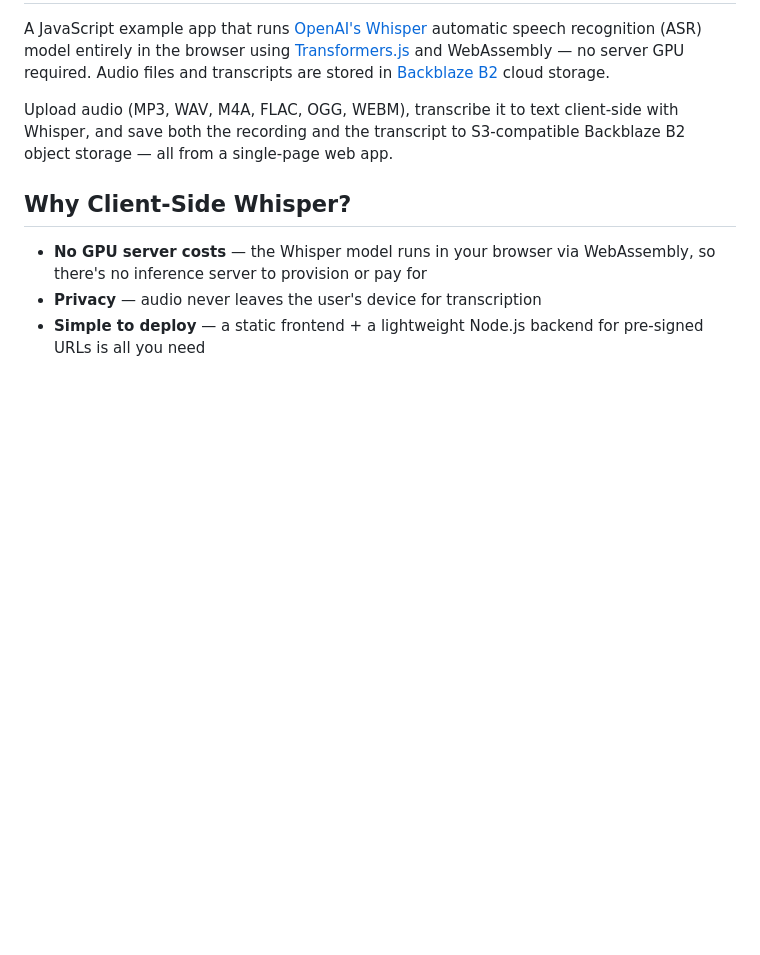
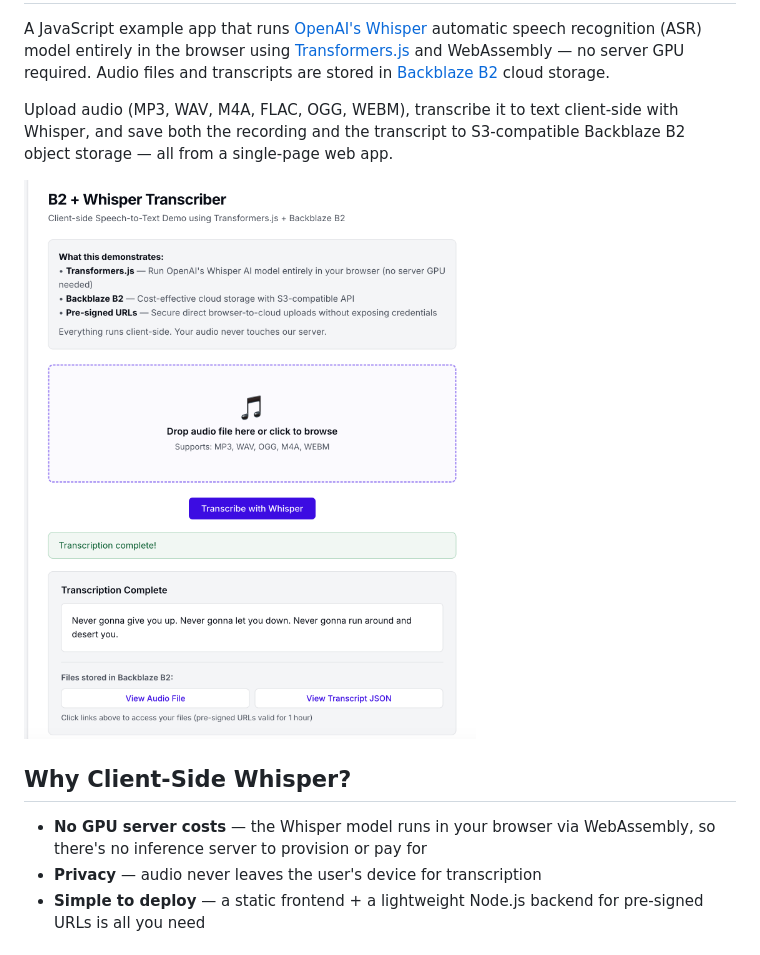
Before and after one commit to backblaze-b2-samples/b2-whisper-transformersjs-transcriber, a Markdown page: README.md, the part around the change. Rendered like a GitHub page; pictures changed too: docs/screenshot.png (added); blank space fills up the shorter version.

Commit message:
docs: add app screenshots to README

```diff
--- a/README.md
+++ b/README.md
@@ -3,6 +3,8 @@
 A JavaScript example app that runs [OpenAI's Whisper](https://openai.com/research/whisper) automatic speech recognition (ASR) model entirely in the browser using [Transformers.js](https://huggingface.co/docs/transformers.js) and WebAssembly — no server GPU required. Audio files and transcripts are stored in [Backblaze B2](https://www.backblaze.com/cloud-storage?utm_source=github&utm_medium=referral&utm_campaign=ai_artifacts&utm_content=audiosamples) cloud storage.
 
 Upload audio (MP3, WAV, M4A, FLAC, OGG, WEBM), transcribe it to text client-side with Whisper, and save both the recording and the transcript to S3-compatible Backblaze B2 object storage — all from a single-page web app.
+
+![alt text](docs/screenshot.png)
 
 ## Why Client-Side Whisper?
 
```
